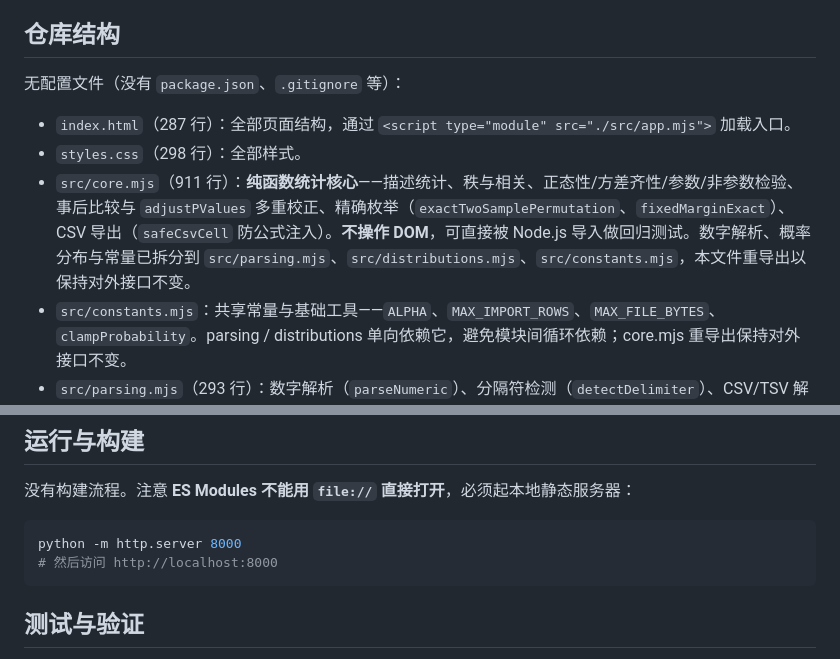
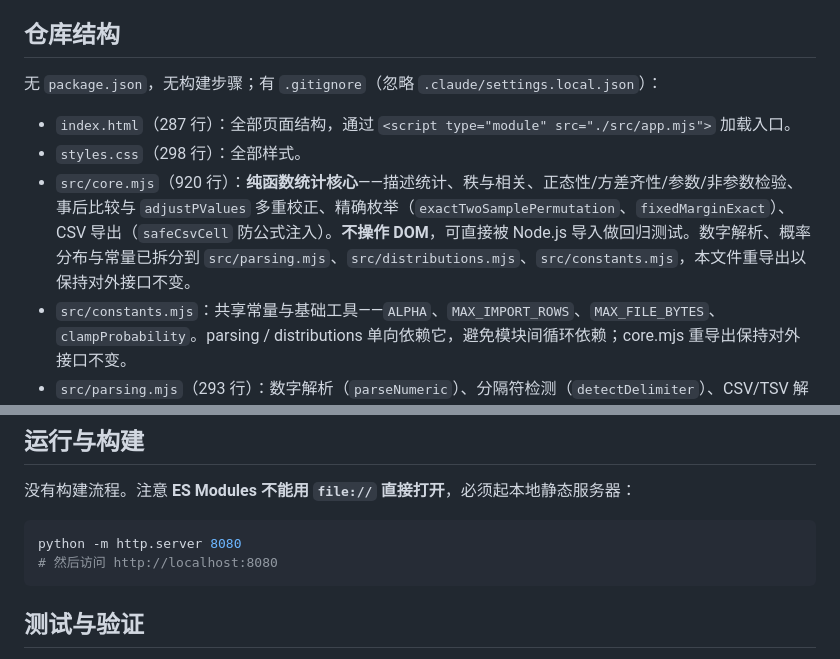
Before and after one commit to heyhey-yoyo/data-analysis, a Markdown page: AGENTS.md, 2 parts joined by grey strips. Rendered like a GitHub page.

Commit message:
docs: 核查修复 AGENTS.md 与 README.md，对齐代码现状并统一格式
Co-Authored-By: Claude <noreply@anthropic.com>

````diff
--- a/AGENTS.md
+++ b/AGENTS.md
@@ -12,11 +12,11 @@
 
 ## 仓库结构
 
-无配置文件（没有 `package.json`、`.gitignore` 等）：
+无 `package.json`，无构建步骤；有 `.gitignore`（忽略 `.claude/settings.local.json`）：
 
 - `index.html`（287 行）：全部页面结构，通过 `<script type="module" src="./src/app.mjs">` 加载入口。
 - `styles.css`（298 行）：全部样式。
-- `src/core.mjs`（911 行）：**纯函数统计核心**——描述统计、秩与相关、正态性/方差齐性/参数/非参数检验、事后比较与 `adjustPValues` 多重校正、精确枚举（`exactTwoSamplePermutation`、`fixedMarginExact`）、CSV 导出（`safeCsvCell` 防公式注入）。**不操作 DOM**，可直接被 Node.js 导入做回归测试。数字解析、概率分布与常量已拆分到 `src/parsing.mjs`、`src/distributions.mjs`、`src/constants.mjs`，本文件重导出以保持对外接口不变。
+- `src/core.mjs`（920 行）：**纯函数统计核心**——描述统计、秩与相关、正态性/方差齐性/参数/非参数检验、事后比较与 `adjustPValues` 多重校正、精确枚举（`exactTwoSamplePermutation`、`fixedMarginExact`）、CSV 导出（`safeCsvCell` 防公式注入）。**不操作 DOM**，可直接被 Node.js 导入做回归测试。数字解析、概率分布与常量已拆分到 `src/parsing.mjs`、`src/distributions.mjs`、`src/constants.mjs`，本文件重导出以保持对外接口不变。
 - `src/constants.mjs`：共享常量与基础工具——`ALPHA`、`MAX_IMPORT_ROWS`、`MAX_FILE_BYTES`、`clampProbability`。parsing / distributions 单向依赖它，避免模块间循环依赖；core.mjs 重导出保持对外接口不变。
 - `src/parsing.mjs`（293 行）：数字解析（`parseNumeric`）、分隔符检测（`detectDelimiter`）、CSV/TSV 解析（`parseDelimited`）、字段画像（`columnProfile`、`extractNumeric`）。自包含模块，通过 `core.mjs` 重导出。
 - `src/distributions.mjs`（202 行）：概率分布与数值积分——`logGamma`、`regularizedGammaQ`/`Beta`、`chiSquareSurvival`、`fSurvival`、`tTwoSidedP`、`erf`、`normalCdf`、`inverseNormalCdf`、`normalTwoSidedP`、学生化极差分布（`studentizedRangeCdf`）。纯数学，通过 `core.mjs` 重导出。
@@ -34,8 +34,8 @@
 没有构建流程。注意 **ES Modules 不能用 `file://` 直接打开**，必须起本地静态服务器：
 
 ```bash
-python -m http.server 8000
-# 然后访问 http://localhost:8000
+python -m http.server 8080
+# 然后访问 http://localhost:8080
 ```
 
 ## 测试与验证
````
Also changed, not shown: README.md (+1 -1 lines).
